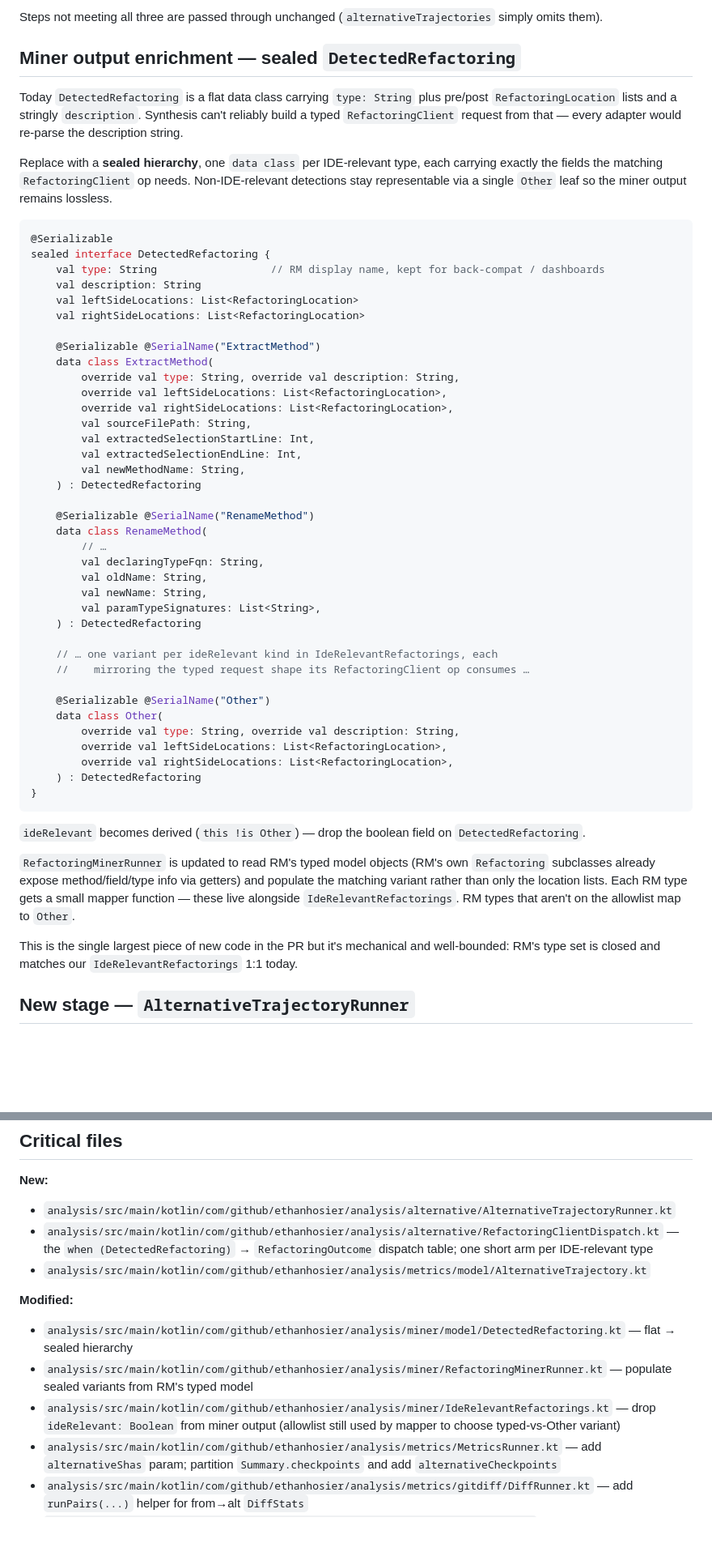
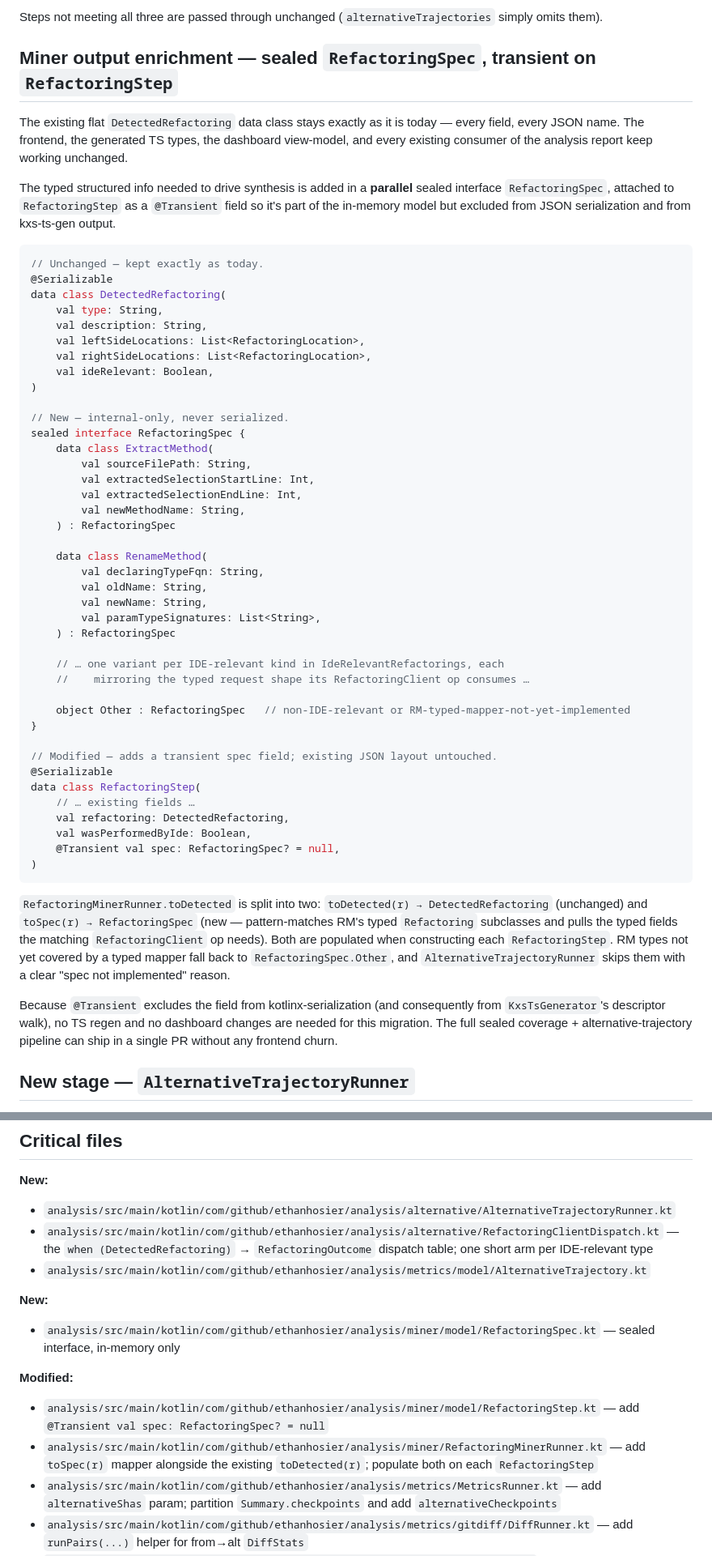
Before and after one commit to EthanHosier/fyp, a Markdown page: tool/PLAN-alternative-trajectories.md, 2 parts joined by grey strips. Shown at 81% size. GitHub-like rendering; blank space fills up the shorter version.

Commit message:
Plan: keep DetectedRefactoring JSON unchanged; add @Transient sealed RefactoringSpec for in-memory dispatch

````diff
--- a/tool/PLAN-alternative-trajectories.md
+++ b/tool/PLAN-alternative-trajectories.md
@@ -18,57 +18,58 @@ For a `RefactoringStep s`, synthesise an alternative iff **all** of:
 
 Steps not meeting all three are passed through unchanged (`alternativeTrajectories` simply omits them).
 
-## Miner output enrichment — sealed `DetectedRefactoring`
+## Miner output enrichment — sealed `RefactoringSpec`, transient on `RefactoringStep`
 
-Today `DetectedRefactoring` is a flat data class carrying `type: String` plus pre/post `RefactoringLocation` lists and a stringly `description`. Synthesis can't reliably build a typed `RefactoringClient` request from that — every adapter would re-parse the description string.
+The existing flat `DetectedRefactoring` data class stays exactly as it is today — every field, every JSON name. The frontend, the generated TS types, the dashboard view-model, and every existing consumer of the analysis report keep working unchanged.
 
-Replace with a **sealed hierarchy**, one `data class` per IDE-relevant type, each carrying exactly the fields the matching `RefactoringClient` op needs. Non-IDE-relevant detections stay representable via a single `Other` leaf so the miner output remains lossless.
+The typed structured info needed to drive synthesis is added in a **parallel** sealed interface `RefactoringSpec`, attached to `RefactoringStep` as a `@Transient` field so it's part of the in-memory model but excluded from JSON serialization and from kxs-ts-gen output.
 
 ```kotlin
+// Unchanged — kept exactly as today.
 @Serializable
-sealed interface DetectedRefactoring {
-    val type: String                  // RM display name, kept for back-compat / dashboards
-    val description: String
-    val leftSideLocations: List<RefactoringLocation>
-    val rightSideLocations: List<RefactoringLocation>
+data class DetectedRefactoring(
+    val type: String,
+    val description: String,
+    val leftSideLocations: List<RefactoringLocation>,
+    val rightSideLocations: List<RefactoringLocation>,
+    val ideRelevant: Boolean,
+)
 
-    @Serializable @SerialName("ExtractMethod")
+// New — internal-only, never serialized.
+sealed interface RefactoringSpec {
     data class ExtractMethod(
-        override val type: String, override val description: String,
-        override val leftSideLocations: List<RefactoringLocation>,
-        override val rightSideLocations: List<RefactoringLocation>,
         val sourceFilePath: String,
         val extractedSelectionStartLine: Int,
         val extractedSelectionEndLine: Int,
         val newMethodName: String,
-    ) : DetectedRefactoring
+    ) : RefactoringSpec
 
-    @Serializable @SerialName("RenameMethod")
     data class RenameMethod(
-        // …
         val declaringTypeFqn: String,
         val oldName: String,
         val newName: String,
         val paramTypeSignatures: List<String>,
-    ) : DetectedRefactoring
+    ) : RefactoringSpec
 
-    // … one variant per ideRelevant kind in IdeRelevantRefactorings, each
+    // … one variant per IDE-relevant kind in IdeRelevantRefactorings, each
     //    mirroring the typed request shape its RefactoringClient op consumes …
 
-    @Serializable @SerialName("Other")
-    data class Other(
-        override val type: String, override val description: String,
-        override val leftSideLocations: List<RefactoringLocation>,
-        override val rightSideLocations: List<RefactoringLocation>,
-    ) : DetectedRefactoring
+    object Other : RefactoringSpec   // non-IDE-relevant or RM-typed-mapper-not-yet-implemented
 }
+
+// Modified — adds a transient spec field; existing JSON layout untouched.
+@Serializable
+data class RefactoringStep(
+    // … existing fields …
+    val refactoring: DetectedRefactoring,
+    val wasPerformedByIde: Boolean,
+    @Transient val spec: RefactoringSpec? = null,
+)
 ```
 
-`ideRelevant` becomes derived (`this !is Other`) — drop the boolean field on `DetectedRefactoring`.
+`RefactoringMinerRunner.toDetected` is split into two: `toDetected(r) → DetectedRefactoring` (unchanged) and `toSpec(r) → RefactoringSpec` (new — pattern-matches RM's typed `Refactoring` subclasses and pulls the typed fields the matching `RefactoringClient` op needs). Both are populated when constructing each `RefactoringStep`. RM types not yet covered by a typed mapper fall back to `RefactoringSpec.Other`, and `AlternativeTrajectoryRunner` skips them with a clear "spec not implemented" reason.
 
-`RefactoringMinerRunner` is updated to read RM's typed model objects (RM's own `Refactoring` subclasses already expose method/field/type info via getters) and populate the matching variant rather than only the location lists. Each RM type gets a small mapper function — these live alongside `IdeRelevantRefactorings`. RM types that aren't on the allowlist map to `Other`.
-
-This is the single largest piece of new code in the PR but it's mechanical and well-bounded: RM's type set is closed and matches our `IdeRelevantRefactorings` 1:1 today.
+Because `@Transient` excludes the field from kotlinx-serialization (and consequently from `KxsTsGenerator`'s descriptor walk), no TS regen and no dashboard changes are needed for this migration. The full sealed coverage + alternative-trajectory pipeline can ship in a single PR without any frontend churn.
 
 ## New stage — `AlternativeTrajectoryRunner`
 
@@ -204,10 +205,12 @@ Every `CheckpointMetrics` still lives in `report.checkpoints`; alt SHAs go in al
 - `analysis/src/main/kotlin/com/github/ethanhosier/analysis/alternative/RefactoringClientDispatch.kt` — the `when (DetectedRefactoring)` → `RefactoringOutcome` dispatch table; one short arm per IDE-relevant type
 - `analysis/src/main/kotlin/com/github/ethanhosier/analysis/metrics/model/AlternativeTrajectory.kt`
 
+**New:**
+- `analysis/src/main/kotlin/com/github/ethanhosier/analysis/miner/model/RefactoringSpec.kt` — sealed interface, in-memory only
+
 **Modified:**
-- `analysis/src/main/kotlin/com/github/ethanhosier/analysis/miner/model/DetectedRefactoring.kt` — flat → sealed hierarchy
-- `analysis/src/main/kotlin/com/github/ethanhosier/analysis/miner/RefactoringMinerRunner.kt` — populate sealed variants from RM's typed model
-- `analysis/src/main/kotlin/com/github/ethanhosier/analysis/miner/IdeRelevantRefactorings.kt` — drop `ideRelevant: Boolean` from miner output (allowlist still used by mapper to choose typed-vs-Other variant)
+- `analysis/src/main/kotlin/com/github/ethanhosier/analysis/miner/model/RefactoringStep.kt` — add `@Transient val spec: RefactoringSpec? = null`
+- `analysis/src/main/kotlin/com/github/ethanhosier/analysis/miner/RefactoringMinerRunner.kt` — add `toSpec(r)` mapper alongside the existing `toDetected(r)`; populate both on each `RefactoringStep`
 - `analysis/src/main/kotlin/com/github/ethanhosier/analysis/metrics/MetricsRunner.kt` — add `alternativeShas` param; partition `Summary.checkpoints` and add `alternativeCheckpoints`
 - `analysis/src/main/kotlin/com/github/ethanhosier/analysis/metrics/gitdiff/DiffRunner.kt` — add `runPairs(...)` helper for from→alt `DiffStats`
 - `analysis/src/main/kotlin/com/github/ethanhosier/analysis/diffs/DiffsRunner.kt` — accept `AlternativeTrajectoryRunner.Summary`; populate new `alternativePatches: Map<Int, String>` via `git.diffPatch(fromSha, altSha)`
````
Also changed, not shown: other parts of tool/PLAN-alternative-trajectories.md (+1 -1 lines).
